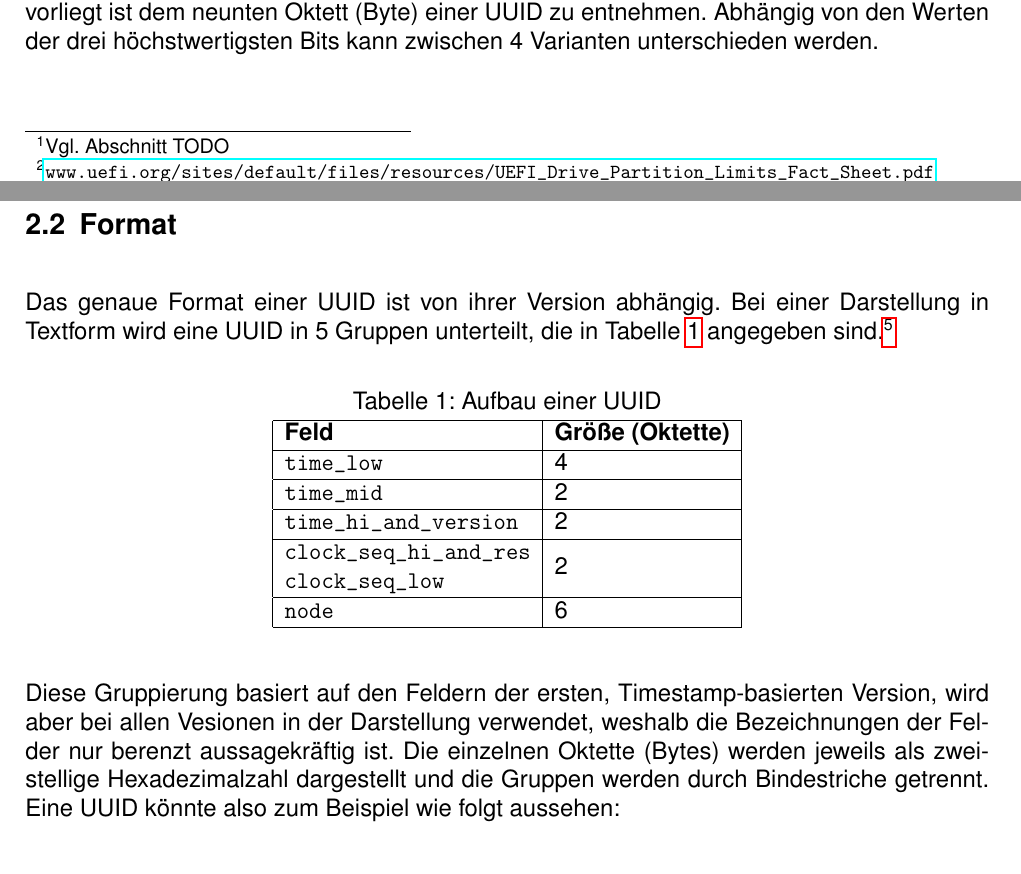
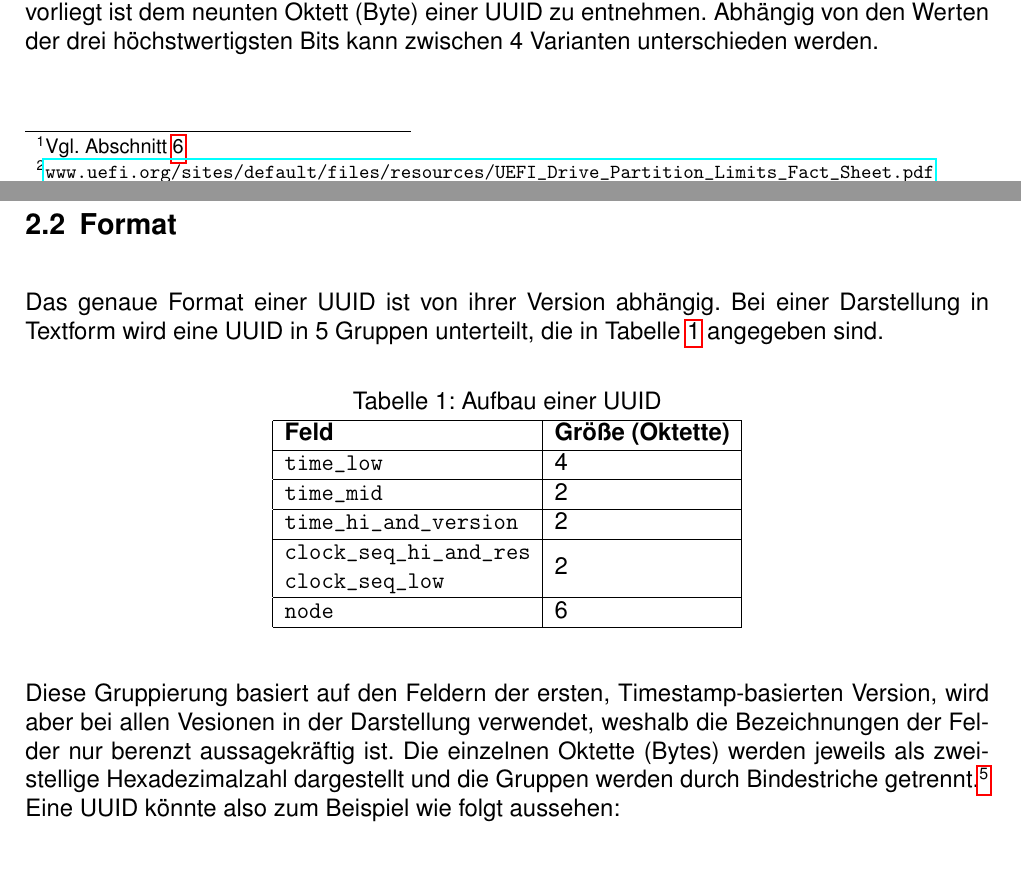
Before and after one commit to Nikos410/gpt-partition-tables, a LaTeX document (gpt_partition_tables.tex, which reads content/tex/introduction.tex, content/tex/uuid.tex): two parts of pages 3 and 4 of 7, joined at a grey line, cut so that both start at the same text. Compiled offline with pdfLaTeX.

Commit message:
update footnotes

```diff
--- a/content/tex/introduction.tex
+++ b/content/tex/introduction.tex
@@ -10,5 +10,5 @@ Damit ein Computersystem die Daten auf einem Datenträger sinnvoll lesen kann, m
 Dafür werden Partitionstabellen verwendet, die speichern, welche Partitionen auf einem Datenträger vorliegen.
 
 Ein Standard, der seit den 1980er-Jahren verwendet wird, ist der "Master Boot Record" (MBR).
-Dieser besitzt allerdings einige technische Limitationen\footnote{Vgl. Abschnitt TODO}, weshalb eine neue Spezifikation mit dem Namen "GUID Partition Table" (GPT) entwickelt wurde.\footnote{\url{www.uefi.org/sites/default/files/resources/UEFI_Drive_Partition_Limits_Fact_Sheet.pdf}}
+Dieser besitzt allerdings einige technische Limitationen\footnote{Vgl. Abschnitt \ref{sec:gpt_advantages}}, weshalb eine neue Spezifikation mit dem Namen "GUID Partition Table" (GPT) entwickelt wurde.\footnote{\url{www.uefi.org/sites/default/files/resources/UEFI_Drive_Partition_Limits_Fact_Sheet.pdf}}
 Diese Spezifikation wird in dieser Ausarbeitung genauer erläutert.
--- a/content/tex/uuid.tex
+++ b/content/tex/uuid.tex
@@ -26,7 +26,7 @@ Je nach Anwendungsfall sind verschiedene Methoden, also UUID-Versionen, besser g
 \label{sec:guid:format}
 
 Das genaue Format einer UUID ist von ihrer Version abhängig.
-Bei einer Darstellung in Textform wird eine UUID in 5 Gruppen unterteilt, die in Tabelle \ref{tbl:guid_layout} angegeben sind.\footnote{\url{https://tools.ietf.org/html/rfc4122}}
+Bei einer Darstellung in Textform wird eine UUID in 5 Gruppen unterteilt, die in Tabelle \ref{tbl:guid_layout} angegeben sind.
 
 \begin{table}[ht]
     \caption{Aufbau einer UUID}
@@ -46,7 +46,7 @@ Bei einer Darstellung in Textform wird eine UUID in 5 Gruppen unterteilt, die in
 \end{table}
 
 Diese Gruppierung basiert auf den Feldern der ersten, Timestamp-basierten Version, wird aber bei allen Vesionen in der Darstellung verwendet, weshalb die Bezeichnungen der Felder nur berenzt aussagekräftig ist.
-Die einzelnen Oktette (Bytes) werden jeweils als zweistellige Hexadezimalzahl dargestellt und die Gruppen werden durch Bindestriche getrennt.
+Die einzelnen Oktette (Bytes) werden jeweils als zweistellige Hexadezimalzahl dargestellt und die Gruppen werden durch Bindestriche getrennt.\footnote{\url{https://tools.ietf.org/html/rfc4122}}
 Eine UUID könnte also zum Beispiel wie folgt aussehen:
 
 \begin{center}
```
Also changed, not shown: content/tex/advantages-over-mbr.tex (+1 -0 lines).
